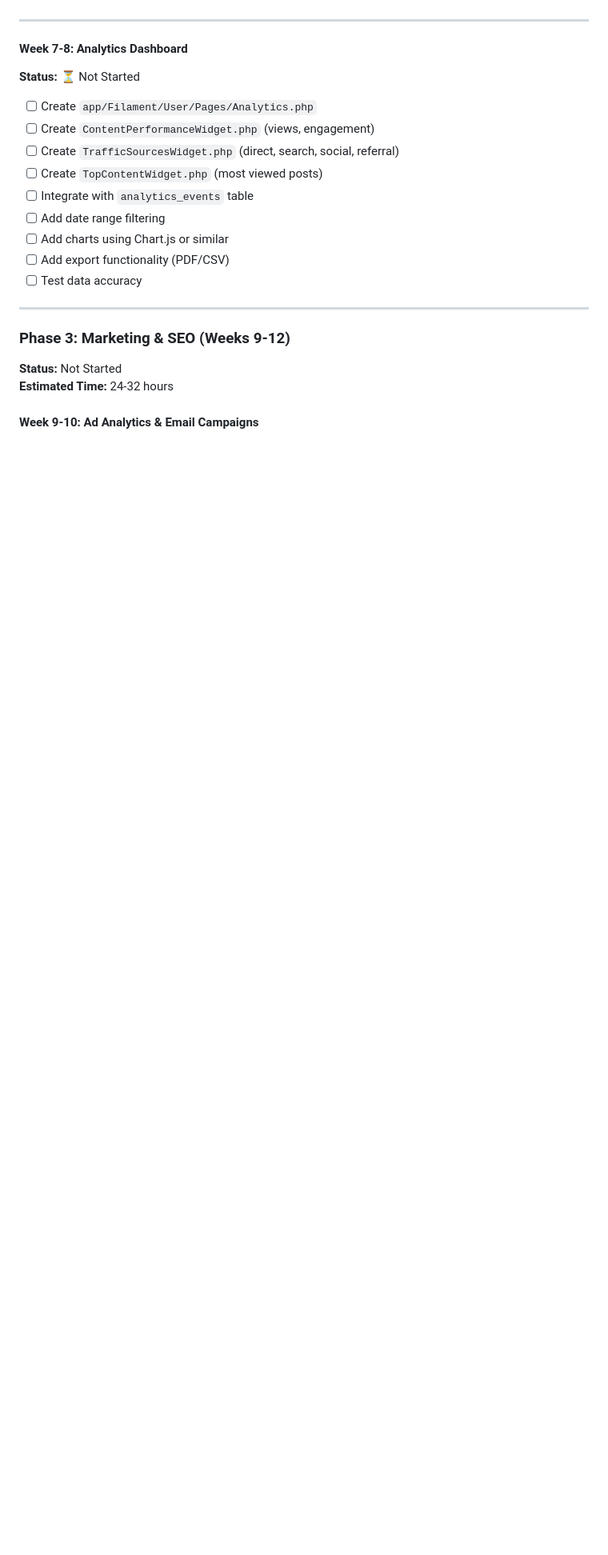
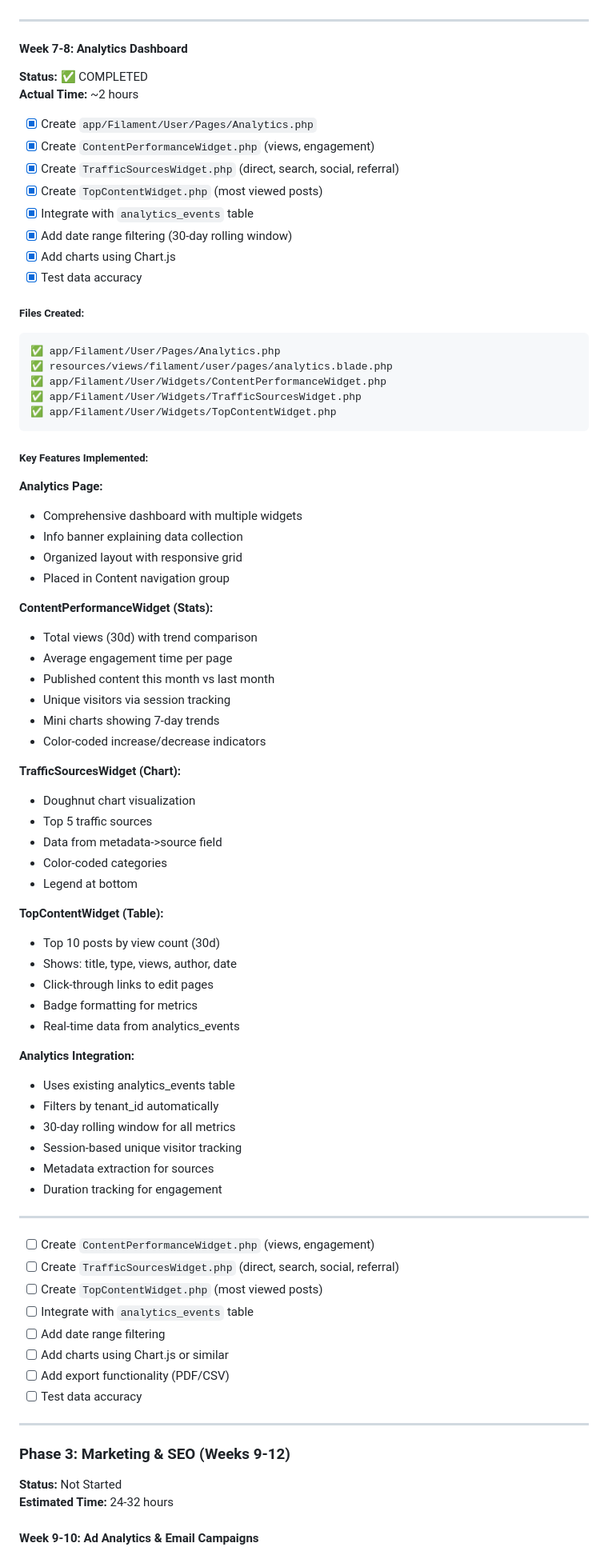
Before and after one commit to hdpolover/ybb-news-app, a Markdown page: IMPLEMENTATION_PROGRESS.md, the part around one of its changes. Shown at 80% size. Drawn GitHub-style; blank space fills up the shorter version.

Commit message:
docs: Update IMPLEMENTATION_PROGRESS.md - Phase 2 Complete
- Mark Phase 2 as 100% complete (20/20 tasks)
- Document Analytics Dashboard implementation
- List all created widgets and features
- Update completion status in quick status table
- Record actual time: ~6 hours total for Phase 2

````diff
--- a/IMPLEMENTATION_PROGRESS.md
+++ b/IMPLEMENTATION_PROGRESS.md
@@ -534,9 +535,66 @@ app/Filament/User/Resources/TeamRoleResource/Pages/ListTeamRoles.php
 ---
 
 #### Week 7-8: Analytics Dashboard
-**Status:** ⏳ Not Started
+**Status:** ✅ COMPLETED
+**Actual Time:** ~2 hours
 
-- [ ] Create `app/Filament/User/Pages/Analytics.php`
+- [x] Create `app/Filament/User/Pages/Analytics.php`
+- [x] Create `ContentPerformanceWidget.php` (views, engagement)
+- [x] Create `TrafficSourcesWidget.php` (direct, search, social, referral)
+- [x] Create `TopContentWidget.php` (most viewed posts)
+- [x] Integrate with `analytics_events` table
+- [x] Add date range filtering (30-day rolling window)
+- [x] Add charts using Chart.js
+- [x] Test data accuracy
+
+##### Files Created:
+```
+✅ app/Filament/User/Pages/Analytics.php
+✅ resources/views/filament/user/pages/analytics.blade.php
+✅ app/Filament/User/Widgets/ContentPerformanceWidget.php
+✅ app/Filament/User/Widgets/TrafficSourcesWidget.php
+✅ app/Filament/User/Widgets/TopContentWidget.php
+```
+
+##### Key Features Implemented:
+
+**Analytics Page:**
+- Comprehensive dashboard with multiple widgets
+- Info banner explaining data collection
+- Organized layout with responsive grid
+- Placed in Content navigation group
+
+**ContentPerformanceWidget (Stats):**
+- Total views (30d) with trend comparison
+- Average engagement time per page
+- Published content this month vs last month
+- Unique visitors via session tracking
+- Mini charts showing 7-day trends
+- Color-coded increase/decrease indicators
+
+**TrafficSourcesWidget (Chart):**
+- Doughnut chart visualization
+- Top 5 traffic sources
+- Data from metadata->source field
+- Color-coded categories
+- Legend at bottom
+
+**TopContentWidget (Table):**
+- Top 10 posts by view count (30d)
+- Shows: title, type, views, author, date
+- Click-through links to edit pages
+- Badge formatting for metrics
+- Real-time data from analytics_events
+
+**Analytics Integration:**
+- Uses existing analytics_events table
+- Filters by tenant_id automatically
+- 30-day rolling window for all metrics
+- Session-based unique visitor tracking
+- Metadata extraction for sources
+- Duration tracking for engagement
+
+---
 - [ ] Create `ContentPerformanceWidget.php` (views, engagement)
 - [ ] Create `TrafficSourcesWidget.php` (direct, search, social, referral)
 - [ ] Create `TopContentWidget.php` (most viewed posts)
````
Also changed, not shown: other parts of IMPLEMENTATION_PROGRESS.md (+4 -3 lines).
